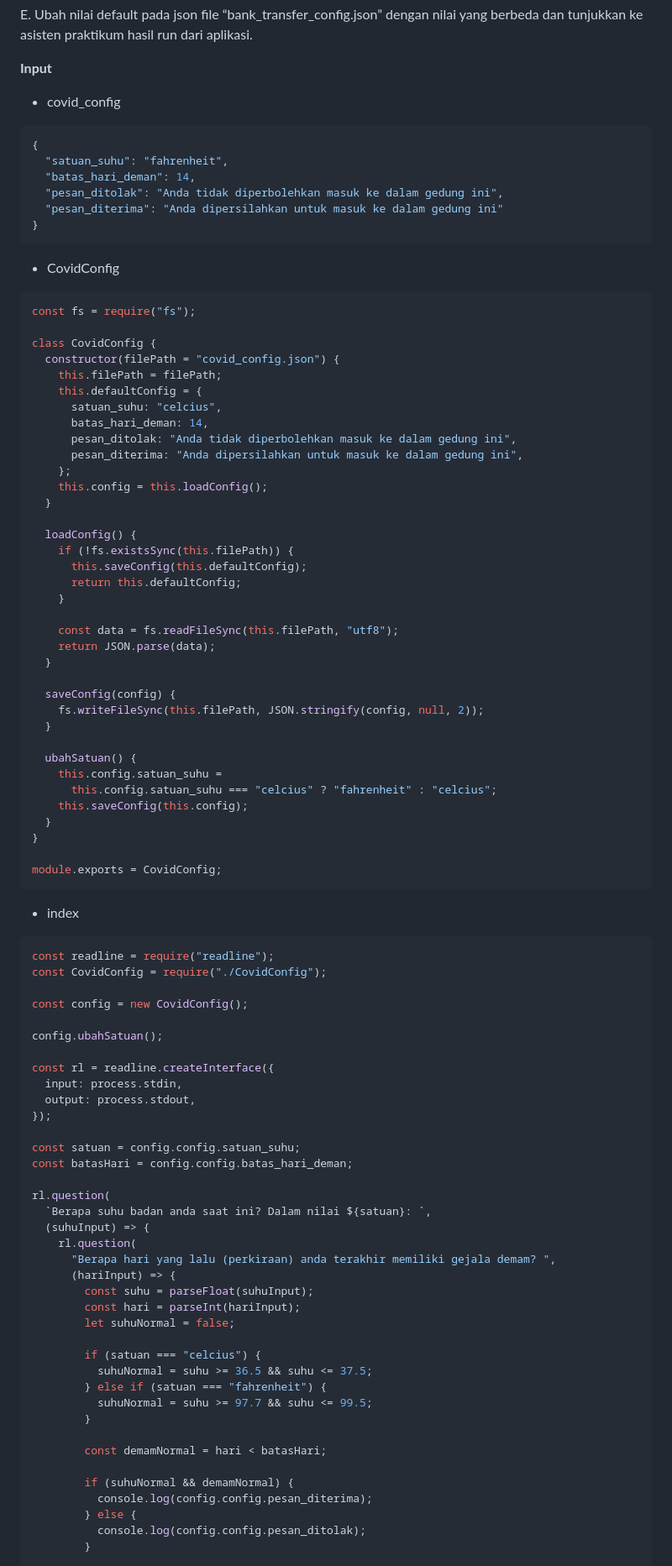
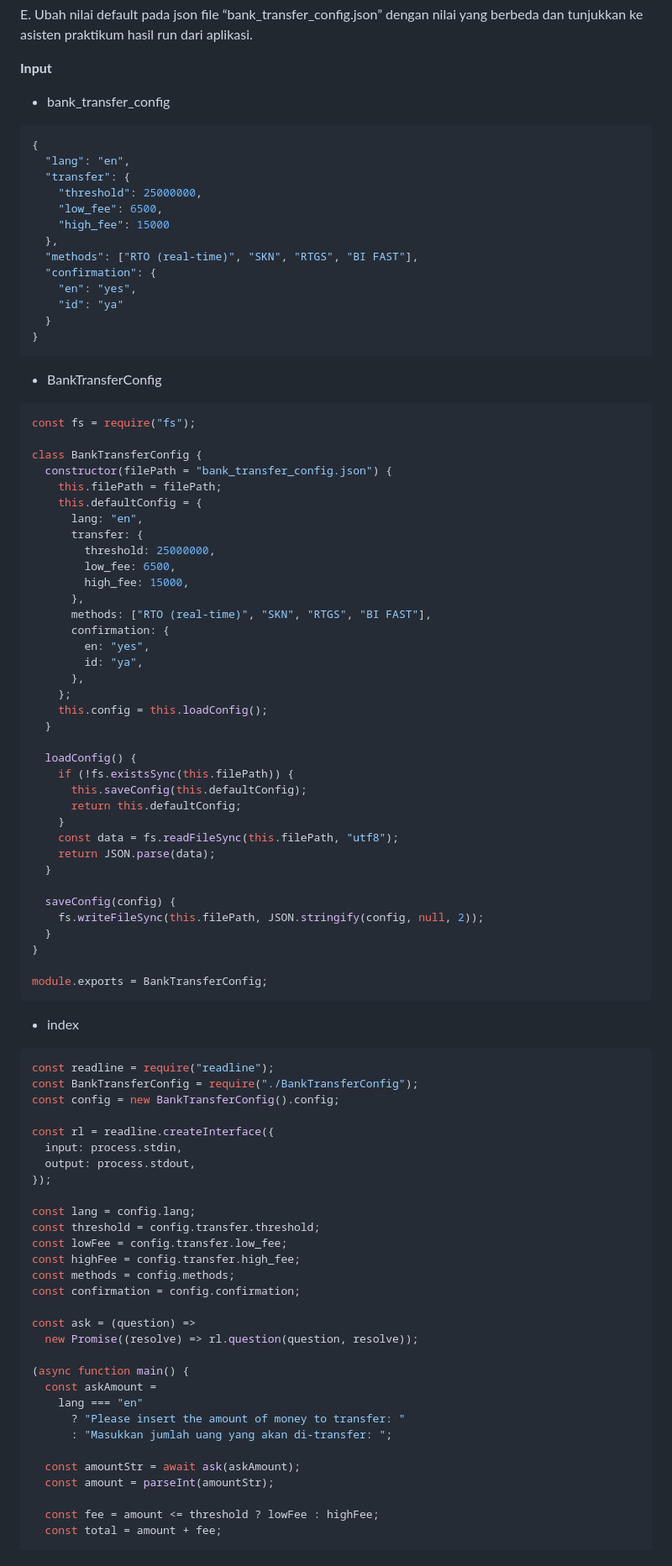
Before and after one commit to irpanzy/KPL_Irfan-Muria_2211104075_SE0603, a Markdown page: 08_Runtime_Configuration_dan_Internationalization/Jurnal/Jurnal_08.md, the part around the change printed below. Shown: that part at 84% size. Rendered like a GitHub page.

Commit message:
fix: markdown

````diff
--- a/08_Runtime_Configuration_dan_Internationalization/Jurnal/Jurnal_08.md
+++ b/08_Runtime_Configuration_dan_Internationalization/Jurnal/Jurnal_08.md
@@ -109,30 +109,44 @@ E. Ubah nilai default pada json file “bank_transfer_config.json” dengan nila
 
 **Input**
 
-- covid_config
+- bank_transfer_config
 
 ```json
 {
-  "satuan_suhu": "fahrenheit",
-  "batas_hari_deman": 14,
-  "pesan_ditolak": "Anda tidak diperbolehkan masuk ke dalam gedung ini",
-  "pesan_diterima": "Anda dipersilahkan untuk masuk ke dalam gedung ini"
+  "lang": "en",
+  "transfer": {
+    "threshold": 25000000,
+    "low_fee": 6500,
+    "high_fee": 15000
+  },
+  "methods": ["RTO (real-time)", "SKN", "RTGS", "BI FAST"],
+  "confirmation": {
+    "en": "yes",
+    "id": "ya"
+  }
 }
 ```
 
-- CovidConfig
+- BankTransferConfig
 
 ```js
 const fs = require("fs");
 
-class CovidConfig {
-  constructor(filePath = "covid_config.json") {
+class BankTransferConfig {
+  constructor(filePath = "bank_transfer_config.json") {
     this.filePath = filePath;
     this.defaultConfig = {
-      satuan_suhu: "celcius",
-      batas_hari_deman: 14,
-      pesan_ditolak: "Anda tidak diperbolehkan masuk ke dalam gedung ini",
-      pesan_diterima: "Anda dipersilahkan untuk masuk ke dalam gedung ini",
+      lang: "en",
+      transfer: {
+        threshold: 25000000,
+        low_fee: 6500,
+        high_fee: 15000,
+      },
+      methods: ["RTO (real-time)", "SKN", "RTGS", "BI FAST"],
+      confirmation: {
+        en: "yes",
+        id: "ya",
+      },
     };
     this.config = this.loadConfig();
   }
@@ -142,7 +156,6 @@ class CovidConfig {
       this.saveConfig(this.defaultConfig);
       return this.defaultConfig;
     }
-
     const data = fs.readFileSync(this.filePath, "utf8");
     return JSON.parse(data);
   }
@@ -150,56 +163,42 @@ class CovidConfig {
   saveConfig(config) {
     fs.writeFileSync(this.filePath, JSON.stringify(config, null, 2));
   }
-
-  ubahSatuan() {
-    this.config.satuan_suhu =
-      this.config.satuan_suhu === "celcius" ? "fahrenheit" : "celcius";
-    this.saveConfig(this.config);
-  }
 }
 
-module.exports = CovidConfig;
+module.exports = BankTransferConfig;
 ```
 
 - index
 
 ```js
 const readline = require("readline");
-const CovidConfig = require("./CovidConfig");
-
-const config = new CovidConfig();
-
-config.ubahSatuan();
+const BankTransferConfig = require("./BankTransferConfig");
+const config = new BankTransferConfig().config;
 
 const rl = readline.createInterface({
   input: process.stdin,
   output: process.stdout,
 });
 
-const satuan = config.config.satuan_suhu;
-const batasHari = config.config.batas_hari_deman;
+const lang = config.lang;
+const threshold = config.transfer.threshold;
+const lowFee = config.transfer.low_fee;
+const highFee = config.transfer.high_fee;
+const methods = config.methods;
+const confirmation = config.confirmation;
 
-rl.question(
-  `Berapa suhu badan anda saat ini? Dalam nilai ${satuan}: `,
-  (suhuInput) => {
-    rl.question(
-      "Berapa hari yang lalu (perkiraan) anda terakhir memiliki gejala demam? ",
-      (hariInput) => {
-        const suhu = parseFloat(suhuInput);
-        const hari = parseInt(hariInput);
-        let suhuNormal = false;
+const ask = (question) =>
+  new Promise((resolve) => rl.question(question, resolve));
 
-        if (satuan === "celcius") {
-          suhuNormal = suhu >= 36.5 && suhu <= 37.5;
-        } else if (satuan === "fahrenheit") {
-          suhuNormal = suhu >= 97.7 && suhu <= 99.5;
-        }
+(async function main() {
+  const askAmount =
+    lang === "en"
+      ? "Please insert the amount of money to transfer: "
+      : "Masukkan jumlah uang yang akan di-transfer: ";
 
-        const demamNormal = hari < batasHari;
+  const amountStr = await ask(askAmount);
+  const amount = parseInt(amountStr);
 
-        if (suhuNormal && demamNormal) {
-          console.log(config.config.pesan_diterima);
-        } else {
-          console.log(config.config.pesan_ditolak);
-        }
+  const fee = amount <= threshold ? lowFee : highFee;
+  const total = amount + fee;
 
````
Also changed, not shown: other parts of 08_Runtime_Configuration_dan_Internationalization/Jurnal/Jurnal_08.md (+39 -4 lines).
